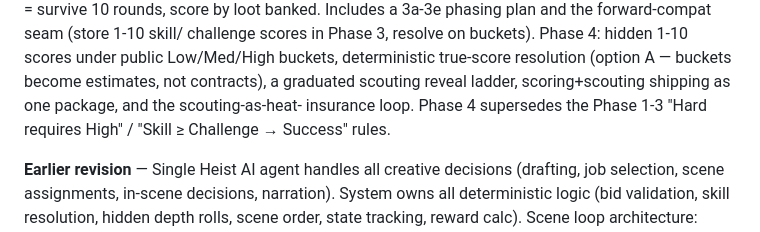
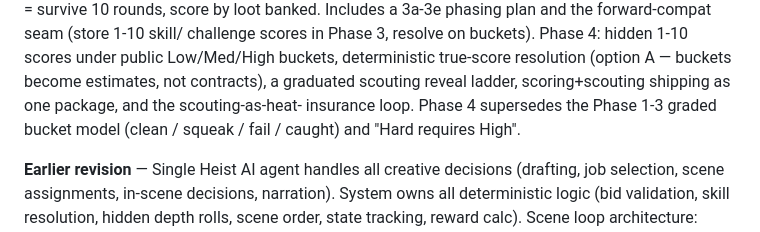
Before and after one commit to chrislawcodes/heist-game, a Markdown page: heist_game_design.md, the part around one of its changes. Rendered like a GitHub page.

```diff
--- a/heist_game_design.md
+++ b/heist_game_design.md
@@ -800,8 +801,8 @@ challenge scores in Phase 3, resolve on buckets). Phase 4: hidden 1-10 scores
 under public Low/Med/High buckets, deterministic true-score resolution (option
 A — buckets become estimates, not contracts), a graduated scouting reveal
 ladder, scoring+scouting shipping as one package, and the scouting-as-heat-
-insurance loop. Phase 4 supersedes the Phase 1-3 "Hard requires High" /
-"Skill ≥ Challenge → Success" rules.
+insurance loop. Phase 4 supersedes the Phase 1-3 graded
+bucket model (clean / squeak / fail / caught) and "Hard requires High".
 
 **Earlier revision** — Single Heist AI agent handles all creative decisions (drafting, job selection, scene assignments, in-scene decisions, narration). System owns all deterministic logic (bid validation, skill resolution, hidden depth rolls, scene order, state tracking, reward calc). Scene loop architecture: system presents each scene; Heist AI assigns and narrates; system resolves. Player input simplified to strategy prompt only — no bid allocation.
 
```
Also changed, not shown: other parts of heist_game_design.md (+23 -22 lines), CLAUDE.md (+2 -1 lines).
